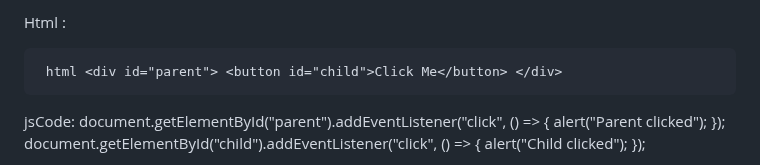
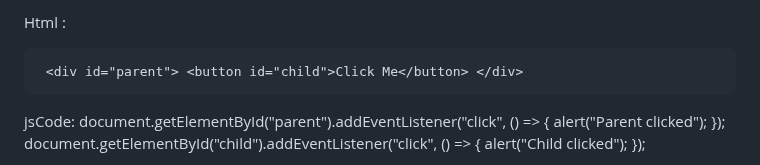
Before and after one commit to Md-Sakib-Rahman/Programming-Hero-Assignment-5, a Markdown page: readme.md, the part around one of its changes. Rendered like a GitHub page.

Commit message:
style readme.md file for better readability

````diff
--- a/readme.md
+++ b/readme.md
@@ -36,5 +37,5 @@ step 4: append the div inside the main div (element) Code: element.appendChild(n
 
-Html :<pre> ```html <div id="parent"> <button id="child">Click Me</button> </div> ``` </pre>
+Html :<pre> ``` <div id="parent"> <button id="child">Click Me</button> </div> ``` </pre>
 
 jsCode:
 document.getElementById("parent").addEventListener("click", () => {
````
Also changed, not shown: other parts of readme.md (+8 -5 lines).
